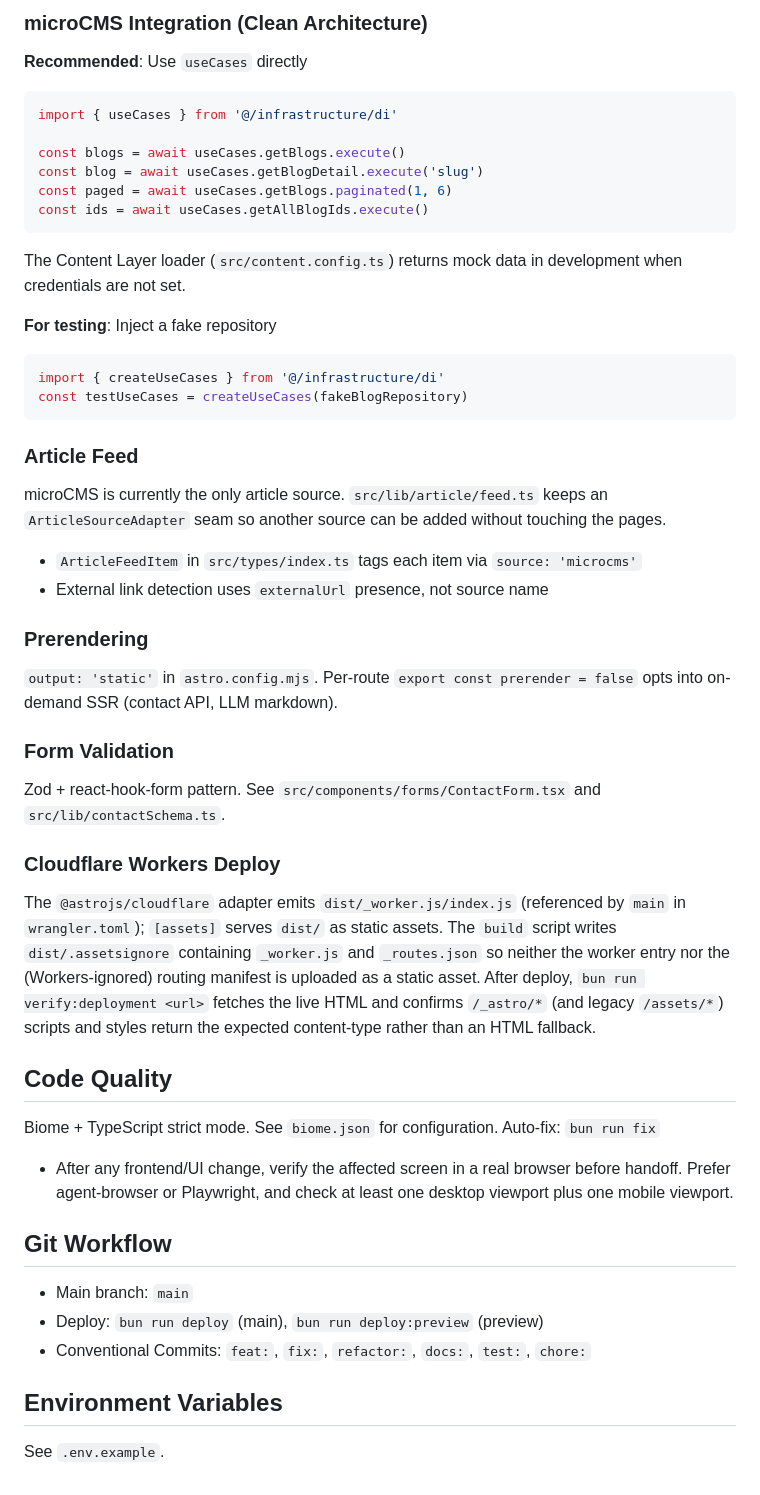
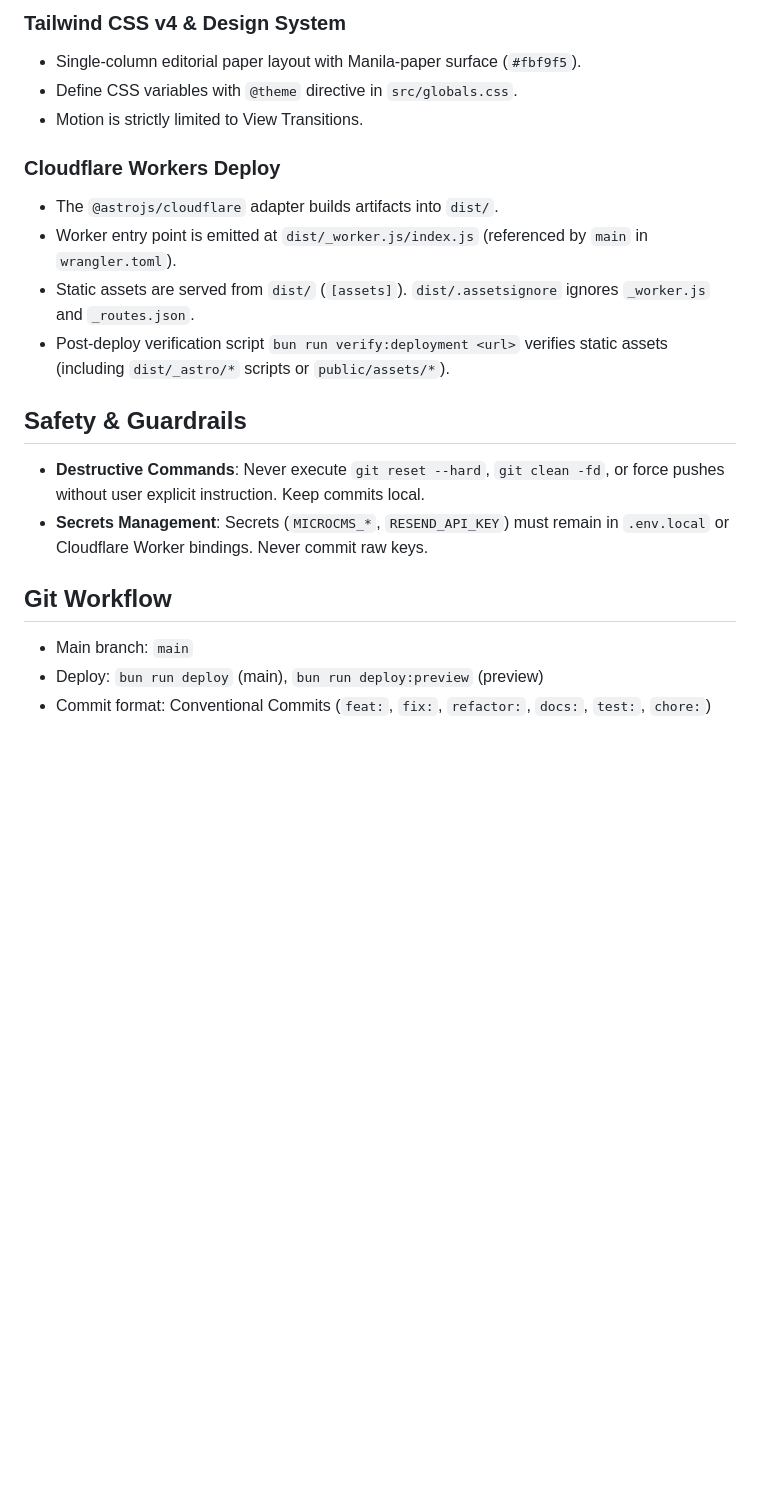
Before and after one commit to YunosukeYoshino/Portfolio, a Markdown page: CLAUDE.md, the part around one of its changes. Drawn GitHub-style; blank space fills up the shorter version.

````diff
--- a/CLAUDE.md
+++ b/CLAUDE.md
@@ -127,51 +107,19 @@ marquee, or scroll-driven animation — motion is limited to View Transitions.
-### microCMS Integration (Clean Architecture)
-**Recommended**: Use `useCases` directly
-```typescript
-import { useCases } from '@/infrastructure/di'
-
-const blogs = await useCases.getBlogs.execute()
-const blog = await useCases.getBlogDetail.execute('slug')
-const paged = await useCases.getBlogs.paginated(1, 6)
-const ids = await useCases.getAllBlogIds.execute()
-```
-
-The Content Layer loader (`src/content.config.ts`) returns mock data in development when credentials are not set.
-
-**For testing**: Inject a fake repository
-```typescript
-import { createUseCases } from '@/infrastructure/di'
-const testUseCases = createUseCases(fakeBlogRepository)
-```
-
-### Article Feed
-microCMS is currently the only article source. `src/lib/article/feed.ts` keeps an
-`ArticleSourceAdapter` seam so another source can be added without touching the pages.
-- `ArticleFeedItem` in `src/types/index.ts` tags each item via `source: 'microcms'`
-- External link detection uses `externalUrl` presence, not source name
-
-### Prerendering
-`output: 'static'` in `astro.config.mjs`. Per-route `export const prerender = false` opts into on-demand SSR (contact API, LLM markdown).
-
-### Form Validation
-Zod + react-hook-form pattern. See `src/components/forms/ContactForm.tsx` and `src/lib/contactSchema.ts`.
+### Tailwind CSS v4 & Design System
+- Single-column editorial paper layout with Manila-paper surface (`#fbf9f5`).
+- Define CSS variables with `@theme` directive in `src/globals.css`.
+- Motion is strictly limited to View Transitions.
 
 ### Cloudflare Workers Deploy
-The `@astrojs/cloudflare` adapter emits `dist/_worker.js/index.js` (referenced by `main` in
-`wrangler.toml`); `[assets]` serves `dist/` as static assets. The `build` script writes
-`dist/.assetsignore` containing `_worker.js` and `_routes.json` so neither the worker entry nor
-the (Workers-ignored) routing manifest is uploaded as a static asset. After deploy, `bun run verify:deployment <url>` fetches the live HTML and
-confirms `/_astro/*` (and legacy `/assets/*`) scripts and styles return the expected
-content-type rather than an HTML fallback.
+- The `@astrojs/cloudflare` adapter builds artifacts into `dist/`.
+- Worker entry point is emitted at `dist/_worker.js/index.js` (referenced by `main` in `wrangler.toml`).
+- Static assets are served from `dist/` (`[assets]`). `dist/.assetsignore` ignores `_worker.js` and `_routes.json`.
+- Post-deploy verification script `bun run verify:deployment <url>` verifies static assets (including `dist/_astro/*` scripts or `public/assets/*`).
 
-## Code Quality
-Biome + TypeScript strict mode. See `biome.json` for configuration.
-Auto-fix: `bun run fix`
-- After any frontend/UI change, verify the affected screen in a real browser before handoff. Prefer agent-browser or Playwright, and check at least one desktop viewport plus one mobile viewport.
+## Safety & Guardrails
+- **Destructive Commands**: Never execute `git reset --hard`, `git clean -fd`, or force pushes without user explicit instruction. Keep commits local.
+- **Secrets Management**: Secrets (`MICROCMS_*`, `RESEND_API_KEY`) must remain in `.env.local` or Cloudflare Worker bindings. Never commit raw keys.
 
 ## Git Workflow
 - Main branch: `main`
 - Deploy: `bun run deploy` (main), `bun run deploy:preview` (preview)
-- Conventional Commits: `feat:`, `fix:`, `refactor:`, `docs:`, `test:`, `chore:`
-
-## Environment Variables
-See `.env.example`.
+- Commit format: Conventional Commits (`feat:`, `fix:`, `refactor:`, `docs:`, `test:`, `chore:`)
````
Also changed, not shown: other parts of CLAUDE.md (+48 -68 lines), 1 other file.
